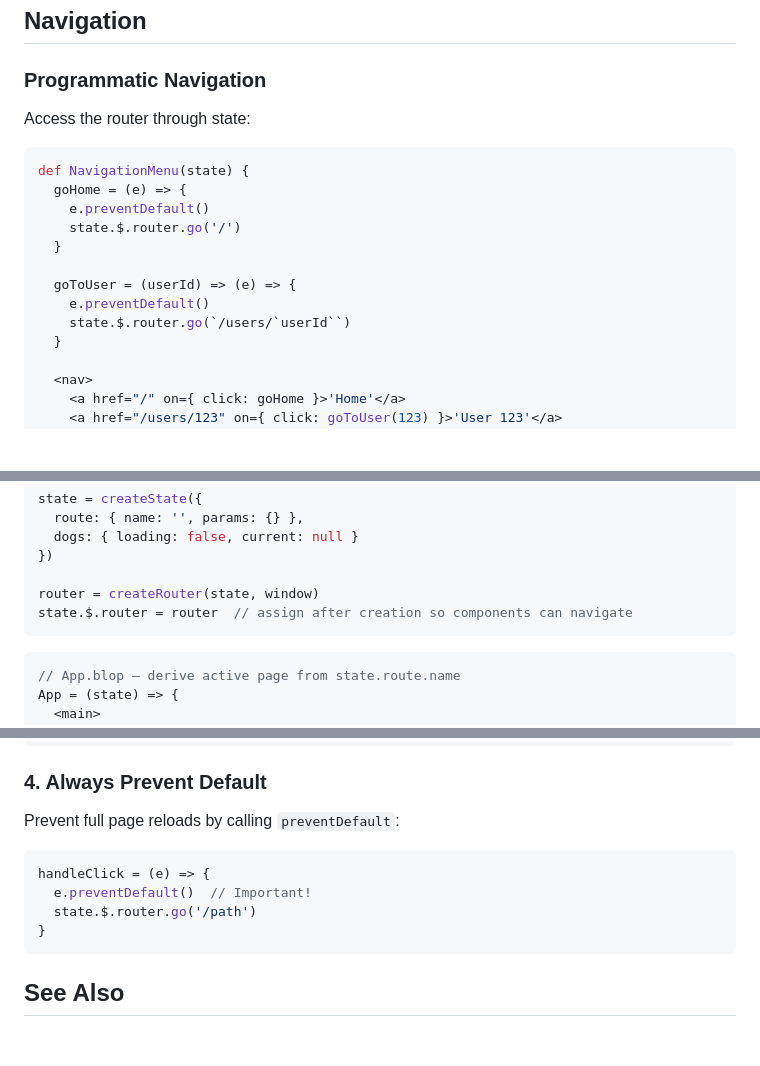
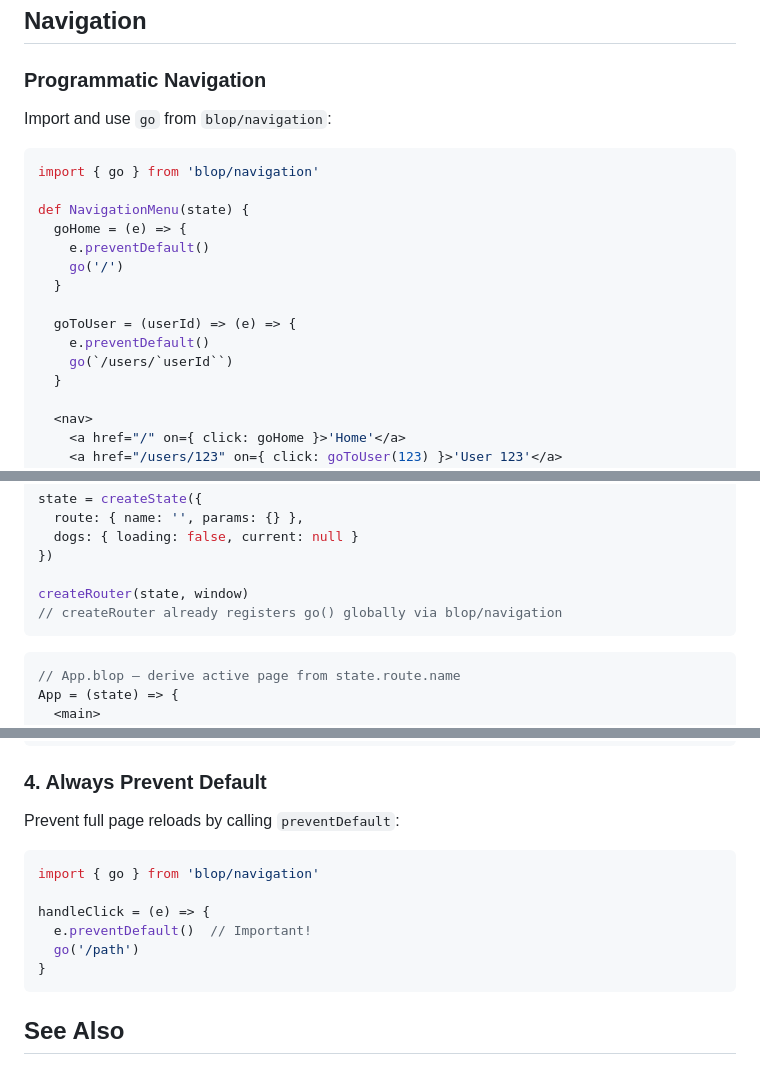
Before and after one commit to batiste/blop-language, a Markdown page: docs/ROUTING.md, 3 parts joined by grey strips. Rendered like a GitHub page; blank space fills up the shorter version.

Commit message:
Fix documentation

````diff
--- a/docs/ROUTING.md
+++ b/docs/ROUTING.md
@@ -230,18 +230,20 @@ async def productHandler(params, state) {
 
 ### Programmatic Navigation
 
-Access the router through state:
+Import and use `go` from `blop/navigation`:
 
 ```typescript
+import { go } from 'blop/navigation'
+
 def NavigationMenu(state) {
   goHome = (e) => {
     e.preventDefault()
-    state.$.router.go('/')
+    go('/')
   }
 
   goToUser = (userId) => (e) => {
     e.preventDefault()
-    state.$.router.go(`/users/`userId``)
+    go(`/users/`userId``)
   }
 
   <nav>
@@ -360,8 +362,8 @@ state = createState({
   dogs: { loading: false, current: null }
 })
 
-router = createRouter(state, window)
-state.$.router = router  // assign after creation so components can navigate
+createRouter(state, window)
+// createRouter already registers go() globally via blop/navigation
 ```
 
 ```typescript
@@ -555,9 +557,11 @@ if state.route.loading {
 Prevent full page reloads by calling `preventDefault`:
 
 ```typescript
+import { go } from 'blop/navigation'
+
 handleClick = (e) => {
   e.preventDefault()  // Important!
-  state.$.router.go('/path')
+  go('/path')
 }
 ```
 
````
